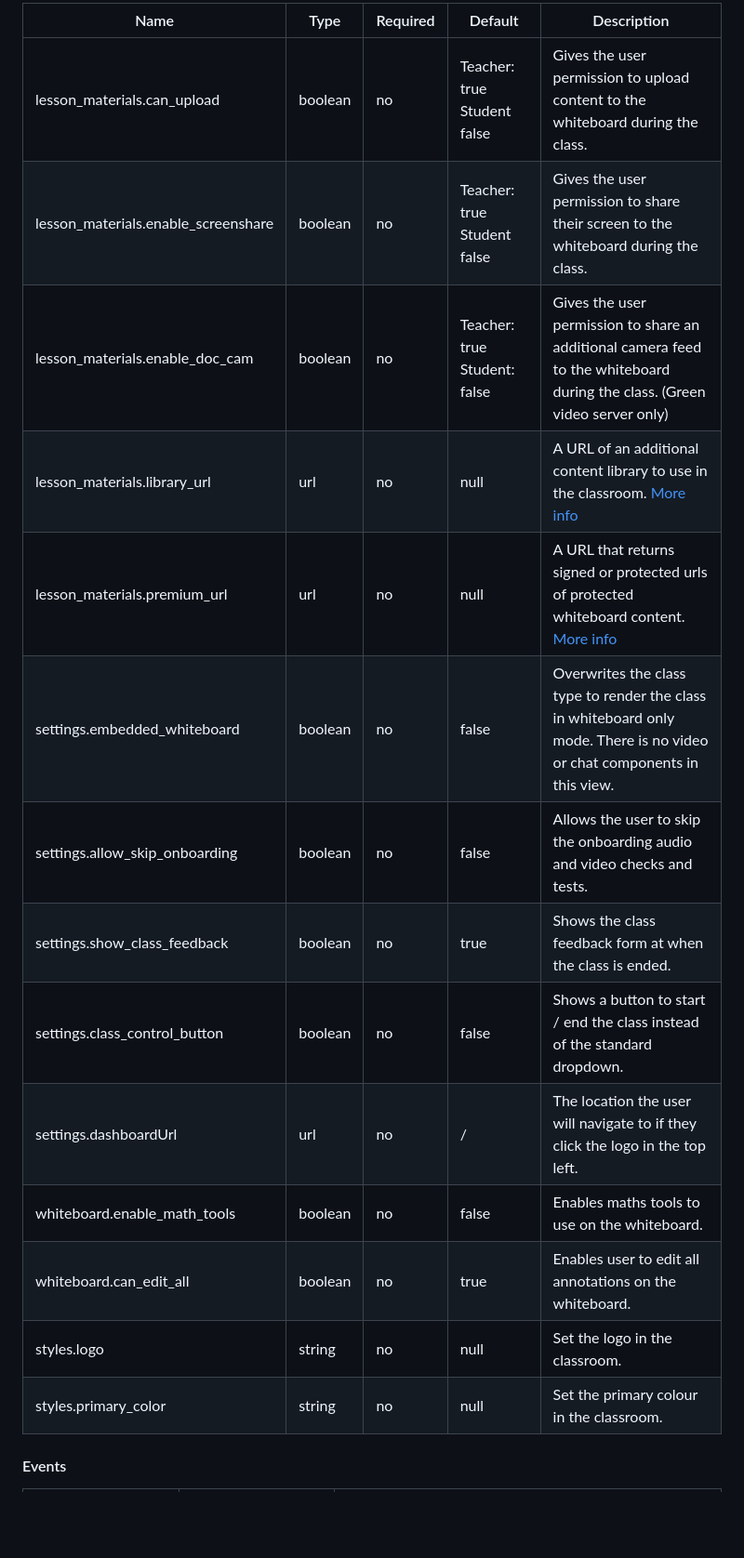
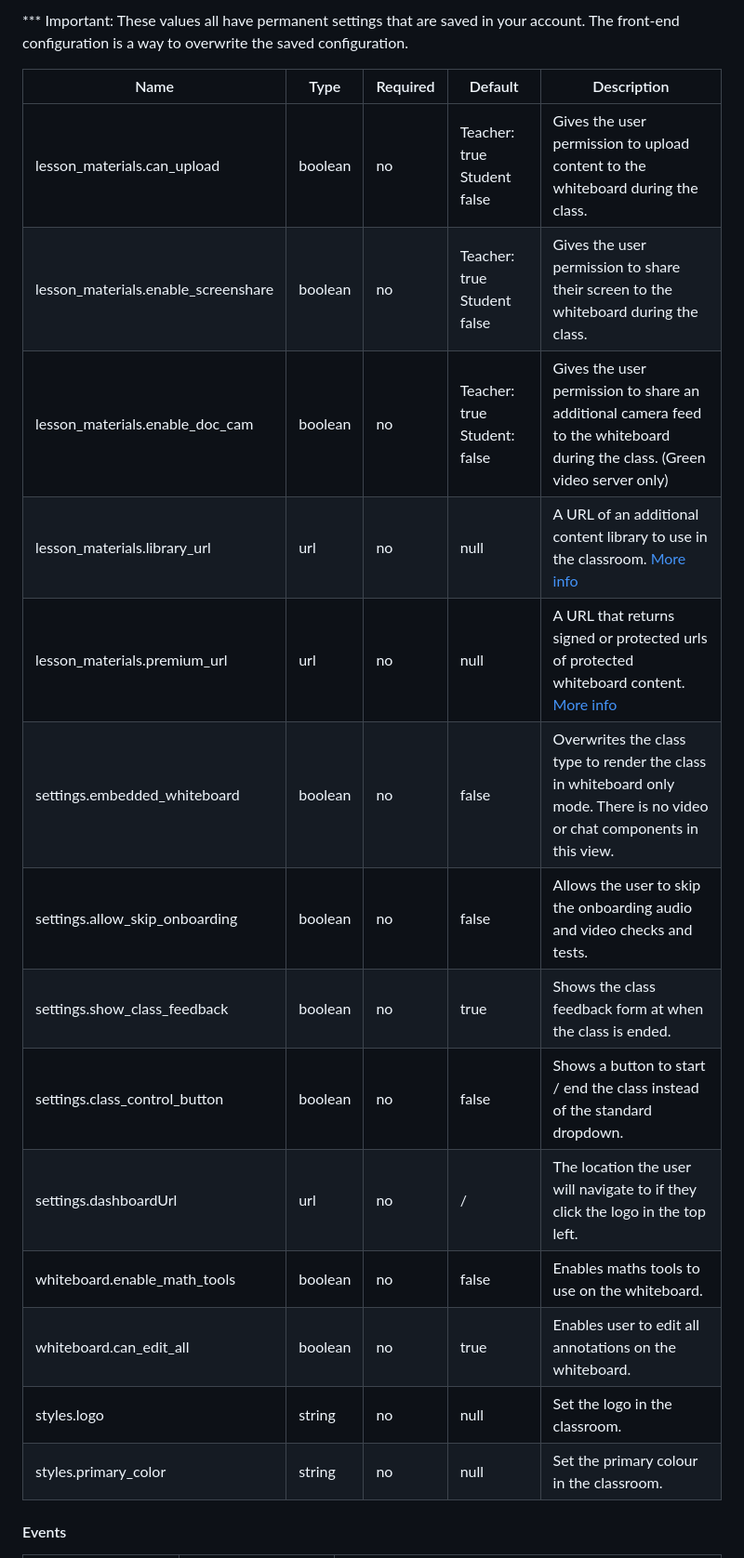
Before and after one commit to LearnCube/virtualclassroomclient, a Markdown page: PRODUCTION.md, the part around one of its changes. Shown at 93% size. Rendered like a GitHub page; blank space fills up the shorter version.

```diff
--- a/PRODUCTION.md
+++ b/PRODUCTION.md
@@ -217,19 +350,22 @@ const classConfig = {
 
-Name | Type | Required | Default | Description
------|------|----------|---------|------------|
-lesson_materials.can_upload | boolean | no | Teacher: true Student false | Gives the user permission to upload content to the whiteboard during the class. |
-lesson_materials.enable_screenshare | boolean | no | Teacher: true Student false |  Gives the user permission to share their screen to the whiteboard during the class.|
-lesson_materials.enable_doc_cam | boolean | no | Teacher: true Student: false  | Gives the user permission to share an additional camera feed to the whiteboard during the class. (Green video server only) |
-lesson_materials.library_url | url | no | null  | A URL of an additional content library to use in the classroom. [More info](LIBRARY.md#overview) |
-lesson_materials.premium_url | url | no | null  | A URL that returns signed or protected urls of protected whiteboard content. [More info](LIBRARY.md#premium-content) |
-settings.embedded_whiteboard | boolean | no | false | Overwrites the class type to render the class in whiteboard only mode. There is no video or chat components in this view. |
-settings.allow_skip_onboarding | boolean | no | false | Allows the user to skip the onboarding audio and video checks and tests. |
-settings.show_class_feedback | boolean | no | true | Shows the class feedback form at when the class is ended. |
-settings.class_control_button | boolean | no | false | Shows a button to start / end the class instead of the standard dropdown. |
-settings.dashboardUrl | url | no | / | The location the user will navigate to if they click the logo in the top left. |
-whiteboard.enable_math_tools | boolean | no | false | Enables maths tools to use on the whiteboard. |
-whiteboard.can_edit_all | boolean | no | true | Enables user to edit all annotations on the whiteboard.|
-styles.logo | string | no | null | Set the logo in the classroom.
-styles.primary_color | string | no | null | Set the primary colour in the classroom.
+*** Important: These values all have permanent settings that are saved in your account. The front-end configuration is a
+way to overwrite the saved configuration.
+
+ Name                                | Type    | Required | Default                      | Description
+-------------------------------------|---------|----------|------------------------------|----------------------------------------------------------------------------------------------------------------------------|
+ lesson_materials.can_upload         | boolean | no       | Teacher: true Student false  | Gives the user permission to upload content to the whiteboard during the class.                                            |
+ lesson_materials.enable_screenshare | boolean | no       | Teacher: true Student false  | Gives the user permission to share their screen to the whiteboard during the class.                                        |
+ lesson_materials.enable_doc_cam     | boolean | no       | Teacher: true Student: false | Gives the user permission to share an additional camera feed to the whiteboard during the class. (Green video server only) |
+ lesson_materials.library_url        | url     | no       | null                         | A URL of an additional content library to use in the classroom. [More info](LIBRARY.md#overview)                           |
+ lesson_materials.premium_url        | url     | no       | null                         | A URL that returns signed or protected urls of protected whiteboard content. [More info](LIBRARY.md#premium-content)       |
+ settings.embedded_whiteboard        | boolean | no       | false                        | Overwrites the class type to render the class in whiteboard only mode. There is no video or chat components in this view.  |
+ settings.allow_skip_onboarding      | boolean | no       | false                        | Allows the user to skip the onboarding audio and video checks and tests.                                                   |
+ settings.show_class_feedback        | boolean | no       | true                         | Shows the class feedback form at when the class is ended.                                                                  |
+ settings.class_control_button       | boolean | no       | false                        | Shows a button to start / end the class instead of the standard dropdown.                                                  |
+ settings.dashboardUrl               | url     | no       | /                            | The location the user will navigate to if they click the logo in the top left.                                             |
+ whiteboard.enable_math_tools        | boolean | no       | false                        | Enables maths tools to use on the whiteboard.                                                                              |
+ whiteboard.can_edit_all             | boolean | no       | true                         | Enables user to edit all annotations on the whiteboard.                                                                    |
+ styles.logo                         | string  | no       | null                         | Set the logo in the classroom.
+ styles.primary_color                | string  | no       | null                         | Set the primary colour in the classroom.
 
 #### Events
```
Also changed, not shown: other parts of PRODUCTION.md (+233 -98 lines).
